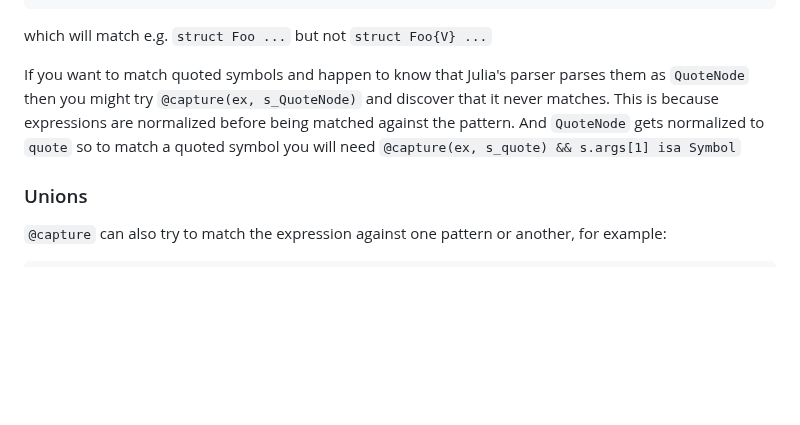
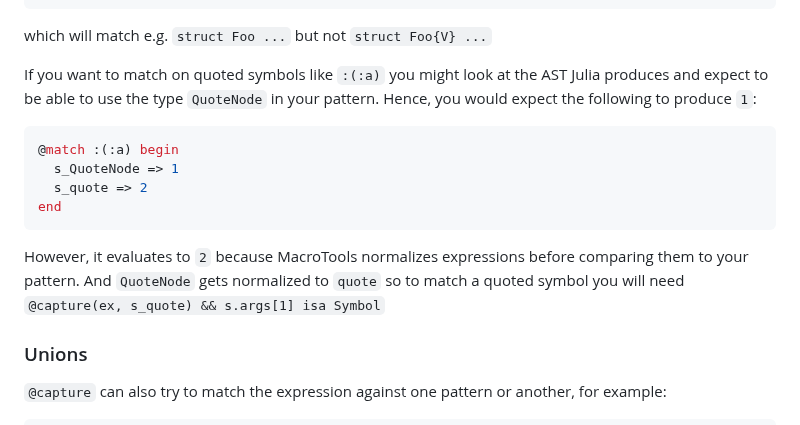
Before and after one commit to FluxML/MacroTools.jl, a Markdown page: docs/src/pattern-matching.md, the part around the change. Drawn GitHub-style; blank space fills up the shorter version.

Commit message:
Update pattern-matching.md with example

````diff
--- a/docs/src/pattern-matching.md
+++ b/docs/src/pattern-matching.md
@@ -91,10 +91,18 @@ Another common use case is to catch symbol literals, e.g.
 
 which will match e.g. `struct Foo ...` but not `struct Foo{V} ...`
 
-If you want to match quoted symbols and happen to know that Julia's parser parses
-them as `QuoteNode` then you might try `@capture(ex, s_QuoteNode)` and discover that
-it never matches. This is because expressions are normalized before being matched
-against the pattern. And `QuoteNode` gets normalized to `quote` so to match a quoted
+If you want to match on quoted symbols like `:(:a)` you might look at the AST Julia
+produces and expect to be able to use the type `QuoteNode` in your pattern. Hence,
+you would expect the following to produce `1`:
+
+```julia
+@match :(:a) begin
+  s_QuoteNode => 1
+  s_quote => 2
+end
+```
+However, it evaluates to `2` because MacroTools normalizes expressions before comparing
+them to your pattern. And `QuoteNode` gets normalized to `quote` so to match a quoted
 symbol you will need `@capture(ex, s_quote) && s.args[1] isa Symbol`
 
 ### Unions
````
